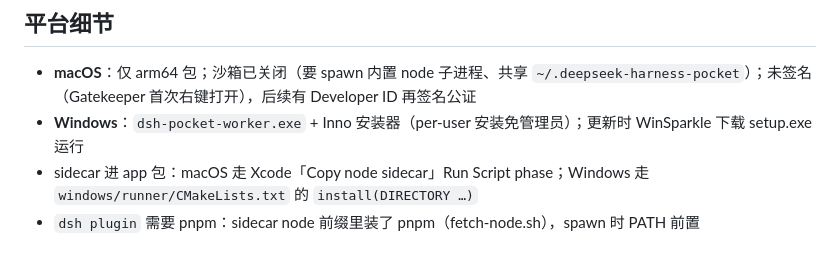
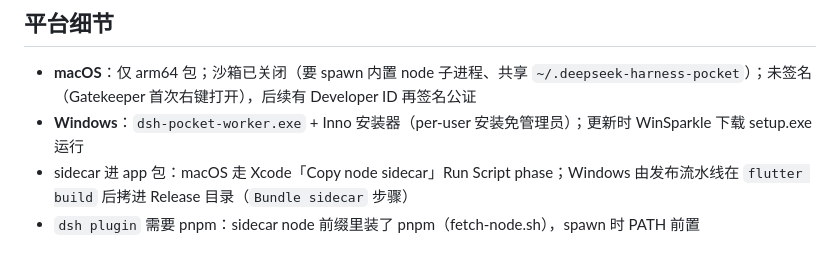
Before and after one commit to monster-echo/deepseek-harness-pocket, a Markdown page: desktop/README.md, the part around the change. GitHub-like rendering.

Commit message:
docs(desktop): README 同步 Windows sidecar 打包方式变更
Co-Authored-By: Claude Fable 5 <noreply@anthropic.com>

```diff
--- a/desktop/README.md
+++ b/desktop/README.md
@@ -76,5 +76,5 @@ feed 稳定地址：`https://github.com/monster-echo/deepseek-harness-pocket/rel
 
 - **macOS**：仅 arm64 包；沙箱已关闭（要 spawn 内置 node 子进程、共享 `~/.deepseek-harness-pocket`）；未签名（Gatekeeper 首次右键打开），后续有 Developer ID 再签名公证
 - **Windows**：`dsh-pocket-worker.exe` + Inno 安装器（per-user 安装免管理员）；更新时 WinSparkle 下载 setup.exe 运行
-- sidecar 进 app 包：macOS 走 Xcode「Copy node sidecar」Run Script phase；Windows 走 `windows/runner/CMakeLists.txt` 的 `install(DIRECTORY …)`
+- sidecar 进 app 包：macOS 走 Xcode「Copy node sidecar」Run Script phase；Windows 由发布流水线在 `flutter build` 后拷进 Release 目录（`Bundle sidecar` 步骤）
 - `dsh plugin` 需要 pnpm：sidecar node 前缀里装了 pnpm（fetch-node.sh），spawn 时 PATH 前置
```
